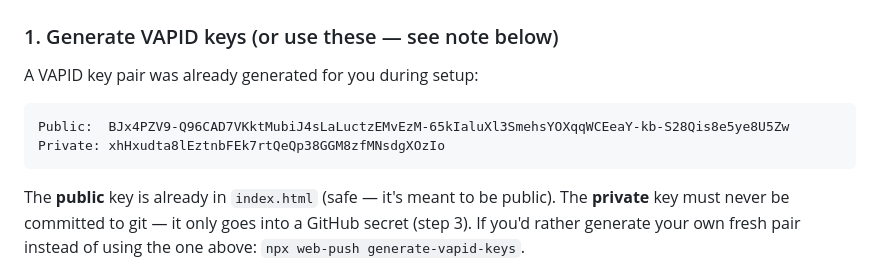
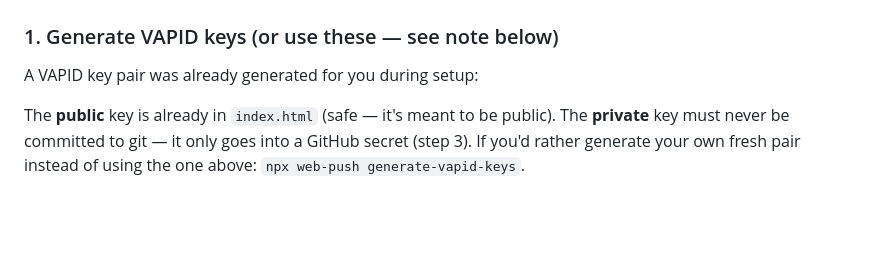
Before and after one commit to BelvedereEm/QIKFIN, a Markdown page: scripts/README.md, the part around the change. Drawn GitHub-style; blank space fills up the shorter version.

Commit message:
Remove sensitive VAPID keys from documentation
Removed hardcoded VAPID keys from README.

````diff
--- a/scripts/README.md
+++ b/scripts/README.md
@@ -27,10 +27,6 @@ by:
 ### 1. Generate VAPID keys (or use these — see note below)
 A VAPID key pair was already generated for you during setup:
 
-```
-Public:  BJx4PZV9-Q96CAD7VKktMubiJ4sLaLuctzEMvEzM-65kIaluXl3SmehsYOXqqWCEeaY-kb-S28Qis8e5ye8U5Zw
-Private: xhHxudta8lEztnbFEk7rtQeQp38GGM8zfMNsdgXOzIo
-```
 
 The **public** key is already in `index.html` (safe — it's meant to be
 public). The **private** key must never be committed to git — it only
````
